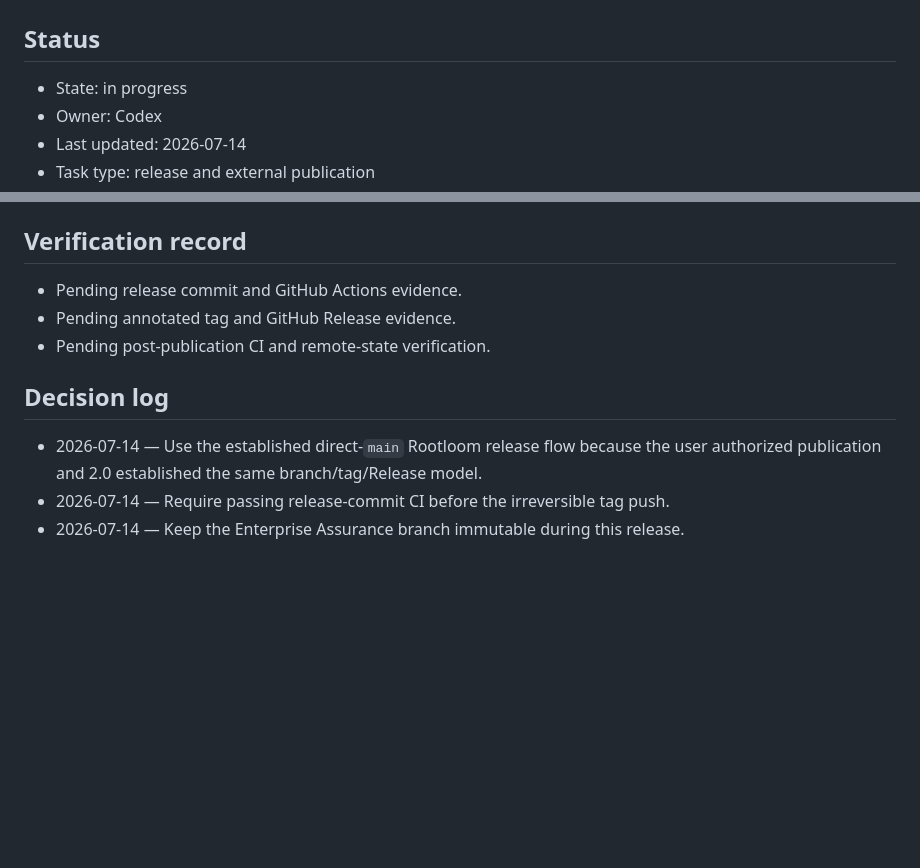
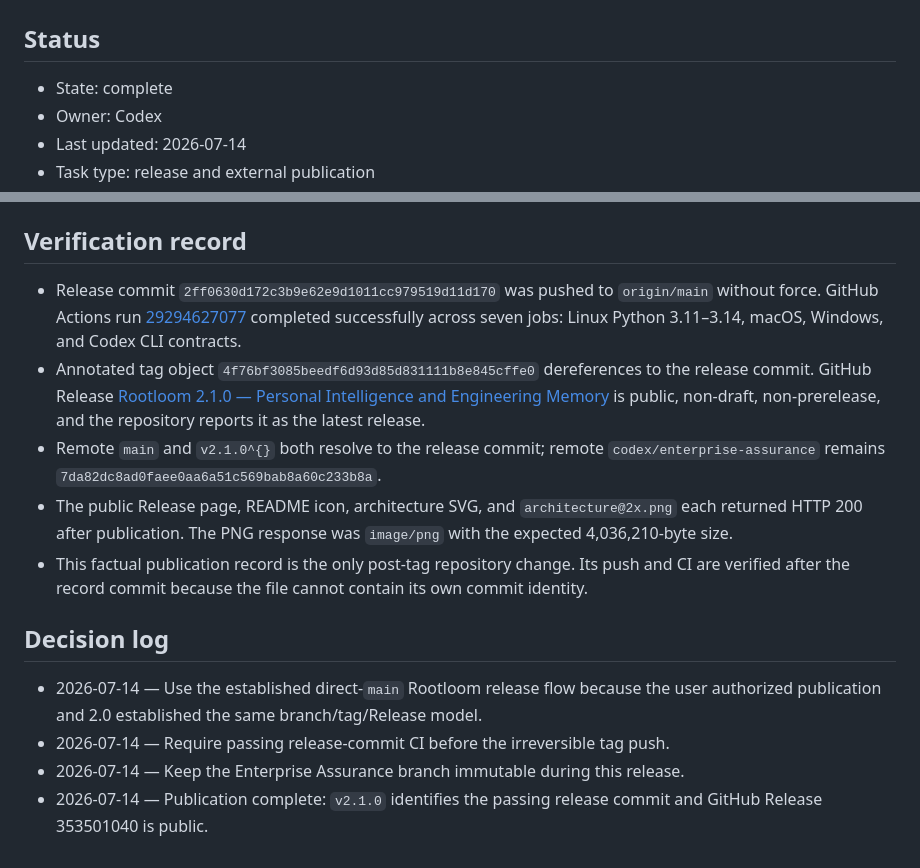
Before and after one commit to liyanqing90/rootloom, a Markdown page: .codex/plans/publish-2.1.0.md, 2 parts joined by grey strips. Drawn GitHub-style; blank space fills up the shorter version.

Commit message:
docs: record Rootloom 2.1.0 publication

```diff
--- a/.codex/plans/publish-2.1.0.md
+++ b/.codex/plans/publish-2.1.0.md
@@ -2,7 +2,7 @@
 
 ## Status
 
-- State: in progress
+- State: complete
 - Owner: Codex
 - Last updated: 2026-07-14
 - Task type: release and external publication
@@ -57,12 +57,15 @@ Success is observable when:
 
 ## Verification record
 
-- Pending release commit and GitHub Actions evidence.
-- Pending annotated tag and GitHub Release evidence.
-- Pending post-publication CI and remote-state verification.
+- Release commit `2ff0630d172c3b9e62e9d1011cc979519d11d170` was pushed to `origin/main` without force. GitHub Actions run [29294627077](https://github.com/liyanqing90/rootloom/actions/runs/29294627077) completed successfully across seven jobs: Linux Python 3.11–3.14, macOS, Windows, and Codex CLI contracts.
+- Annotated tag object `4f76bf3085beedf6d93d85d831111b8e845cffe0` dereferences to the release commit. GitHub Release [Rootloom 2.1.0 — Personal Intelligence and Engineering Memory](https://github.com/liyanqing90/rootloom/releases/tag/v2.1.0) is public, non-draft, non-prerelease, and the repository reports it as the latest release.
+- Remote `main` and `v2.1.0^{}` both resolve to the release commit; remote `codex/enterprise-assurance` remains `7da82dc8ad0faee0aa6a51c569bab8a60c233b8a`.
+- The public Release page, README icon, architecture SVG, and `architecture@2x.png` each returned HTTP 200 after publication. The PNG response was `image/png` with the expected 4,036,210-byte size.
+- This factual publication record is the only post-tag repository change. Its push and CI are verified after the record commit because the file cannot contain its own commit identity.
 
 ## Decision log
 
 - 2026-07-14 — Use the established direct-`main` Rootloom release flow because the user authorized publication and 2.0 established the same branch/tag/Release model.
 - 2026-07-14 — Require passing release-commit CI before the irreversible tag push.
 - 2026-07-14 — Keep the Enterprise Assurance branch immutable during this release.
+- 2026-07-14 — Publication complete: `v2.1.0` identifies the passing release commit and GitHub Release 353501040 is public.
```
